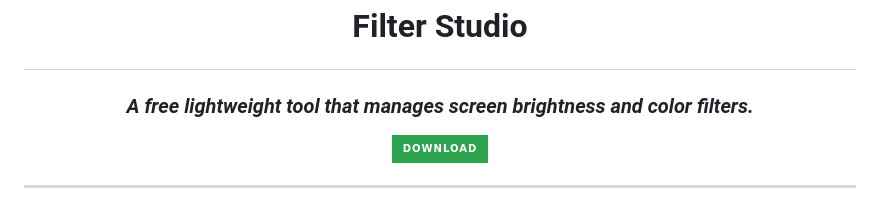
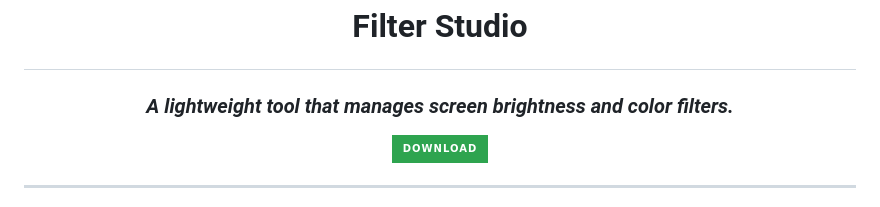
Before and after one commit to r00t-tsai/Filter-Studio, a Markdown page: README.md, the part around the change. Drawn GitHub-style; badges without logos.

```diff
--- a/README.md
+++ b/README.md
@@ -4,7 +4,7 @@
 
 # <p align="center">Filter Studio </p>
 
-### <p align="center">*A free lightweight tool that manages screen brightness and color filters.* </p>
+### <p align="center">*A lightweight tool that manages screen brightness and color filters.* </p>
 
 
 <p align="center">
```
